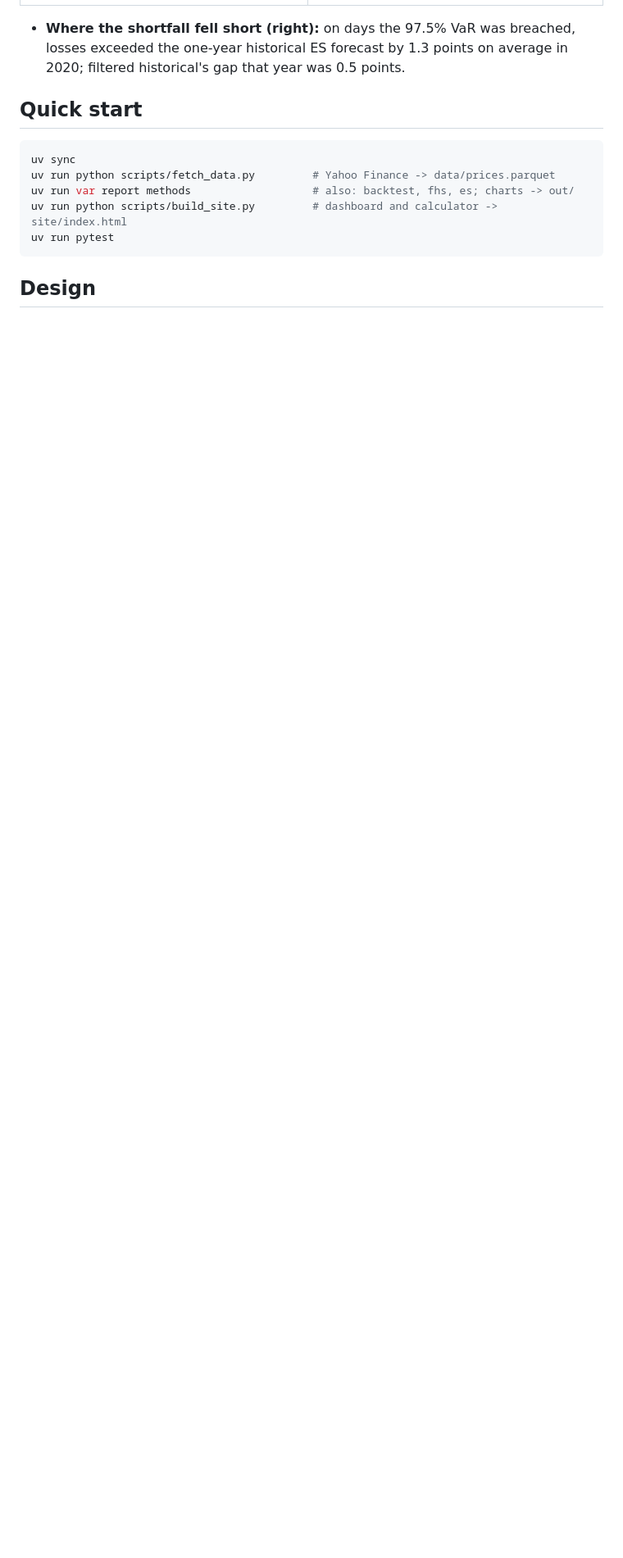
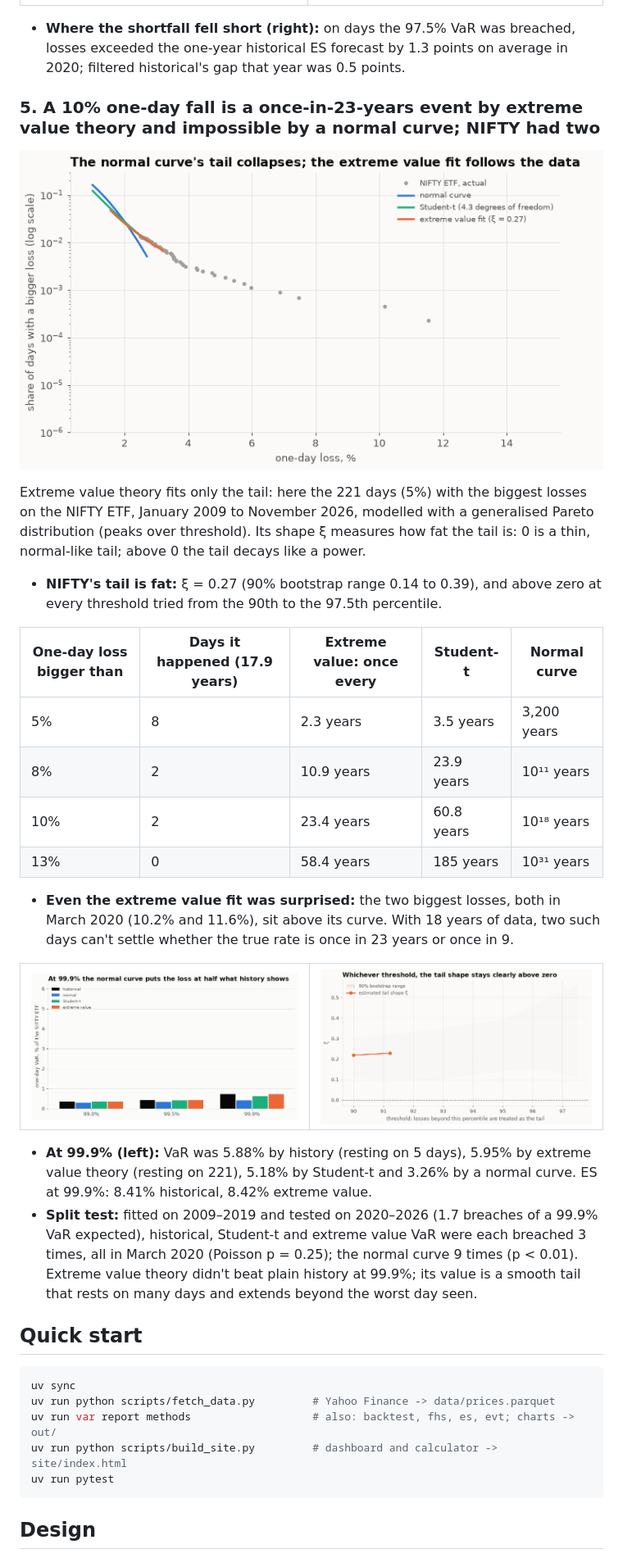
Before and after one commit to Dhirajdas18/value-at-risk, a Markdown page: README.md, the part around one of its changes. Shown at 82% size. Drawn GitHub-style; pictures changed too: docs/img/evt_levels.gif (added), docs/img/evt_tail.gif (added), docs/img/evt_threshold.gif (added); blank space fills up the shorter version.

````diff
--- a/README.md
+++ b/README.md
@@ -159,12 +159,46 @@ from 1,000 simulations drawn from each day's own forecast distribution.
   one-year historical ES forecast by 1.3 points on average in 2020; filtered historical's gap that year was
   0.5 points.
 
+### 5. A 10% one-day fall is a once-in-23-years event by extreme value theory and impossible by a normal curve; NIFTY had two
+
+<a href="docs/img/evt_tail.png"><picture><source media="(prefers-reduced-motion: reduce)" srcset="docs/img/evt_tail.png"><img src="docs/img/evt_tail.gif" alt="Share of days with a loss bigger than each size for the NIFTY ETF, against normal, Student-t and extreme value fits" width="720"></picture></a>
+
+Extreme value theory fits only the tail: here the 221 days (5%) with the biggest losses on the NIFTY ETF,
+January 2009 to November 2026, modelled with a generalised Pareto distribution (peaks over threshold). Its
+shape ξ measures how fat the tail is: 0 is a thin, normal-like tail; above 0 the tail decays like a power.
+
+- **NIFTY's tail is fat:** ξ = 0.27 (90% bootstrap range 0.14 to 0.39), and above zero at every threshold
+  tried from the 90th to the 97.5th percentile.
+
+| One-day loss bigger than | Days it happened (17.9 years) | Extreme value: once every | Student-t | Normal curve |
+|---|---|---|---|---|
+| 5% | 8 | 2.3 years | 3.5 years | 3,200 years |
+| 8% | 2 | 10.9 years | 23.9 years | 10¹¹ years |
+| 10% | 2 | 23.4 years | 60.8 years | 10¹⁸ years |
+| 13% | 0 | 58.4 years | 185 years | 10³¹ years |
+
+- **Even the extreme value fit was surprised:** the two biggest losses, both in March 2020 (10.2% and 11.6%),
+  sit above its curve. With 18 years of data, two such days can't settle whether the true rate is once in 23
+  years or once in 9.
+
+<table><tr>
+<td><a href="docs/img/evt_levels.png"><picture><source media="(prefers-reduced-motion: reduce)" srcset="docs/img/evt_levels.png"><img src="docs/img/evt_levels.gif" alt="One-day VaR at 99, 99.5 and 99.9 percent by historical, normal, Student-t and extreme value methods"></picture></a></td>
+<td><a href="docs/img/evt_threshold.png"><picture><source media="(prefers-reduced-motion: reduce)" srcset="docs/img/evt_threshold.png"><img src="docs/img/evt_threshold.gif" alt="Estimated tail shape xi at five thresholds with 90 percent bootstrap ranges"></picture></a></td>
+</tr></table>
+
+- **At 99.9% (left):** VaR was 5.88% by history (resting on 5 days), 5.95% by extreme value theory (resting
+  on 221), 5.18% by Student-t and 3.26% by a normal curve. ES at 99.9%: 8.41% historical, 8.42% extreme value.
+- **Split test:** fitted on 2009–2019 and tested on 2020–2026 (1.7 breaches of a 99.9% VaR expected),
+  historical, Student-t and extreme value VaR were each breached 3 times, all in March 2020 (Poisson
+  p = 0.25); the normal curve 9 times (p < 0.01). Extreme value theory didn't beat plain history at 99.9%;
+  its value is a smooth tail that rests on many days and extends beyond the worst day seen.
+
 ## Quick start
 
 ```bash
 uv sync
 uv run python scripts/fetch_data.py         # Yahoo Finance -> data/prices.parquet
-uv run var report methods                   # also: backtest, fhs, es; charts -> out/
+uv run var report methods                   # also: backtest, fhs, es, evt; charts -> out/
 uv run python scripts/build_site.py         # dashboard and calculator -> site/index.html
 uv run pytest
 ```
````
Also changed, not shown: other parts of README.md (+2 -1 lines), docs/img/evt_levels.png (added), docs/img/evt_tail.png (added), docs/img/evt_threshold.png (added), 3 other files.
